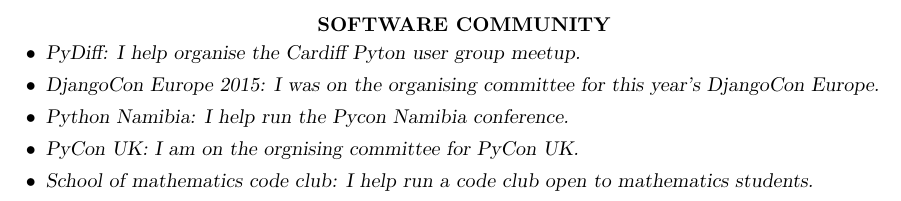
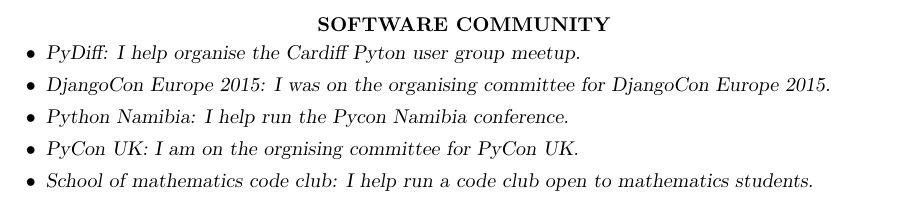
Before and after one commit to drvinceknight/drvinceknight.github.com, a LaTeX CV (cv/vince-knight.tex): part of page 8 of 8, cut so that both start at the same text. Compiled offline with pdfLaTeX.

Commit message:
Update the Djangocon date.

```diff
--- a/cv/vince-knight.tex
+++ b/cv/vince-knight.tex
@@ -524,7 +524,7 @@
 \begin{itemize}
     \item PyDiff: I help organise the Cardiff Pyton user group meetup.
 
-    \item DjangoCon Europe 2015: I was on the organising committee for this year's DjangoCon Europe.
+    \item DjangoCon Europe 2015: I was on the organising committee for DjangoCon Europe 2015.
 
     \item Python Namibia: I help run the Pycon Namibia conference.
 
```
Also changed, not shown: _data/software_communities.yml (+1 -1 lines), cv/vince-knight.pdf.
